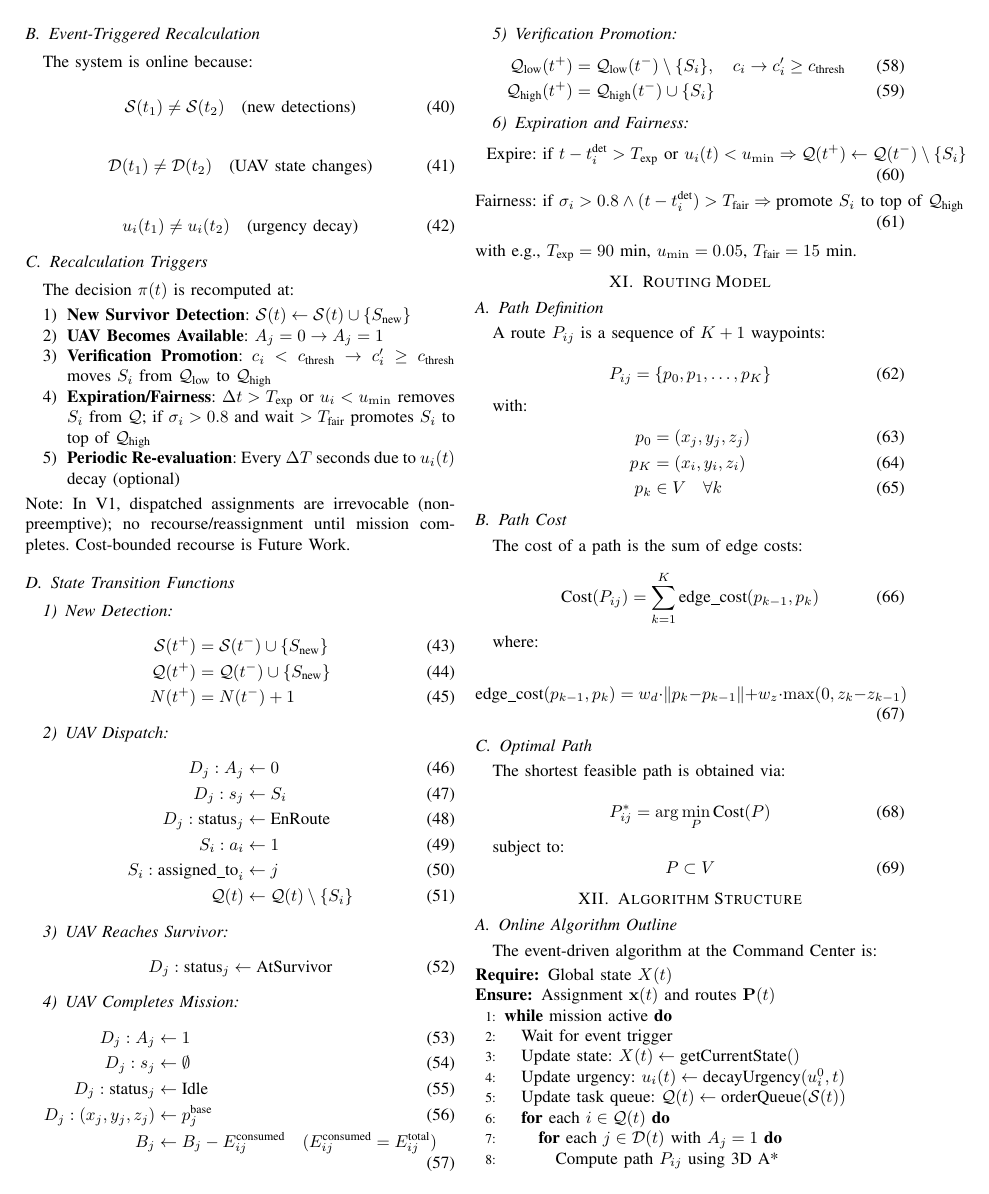
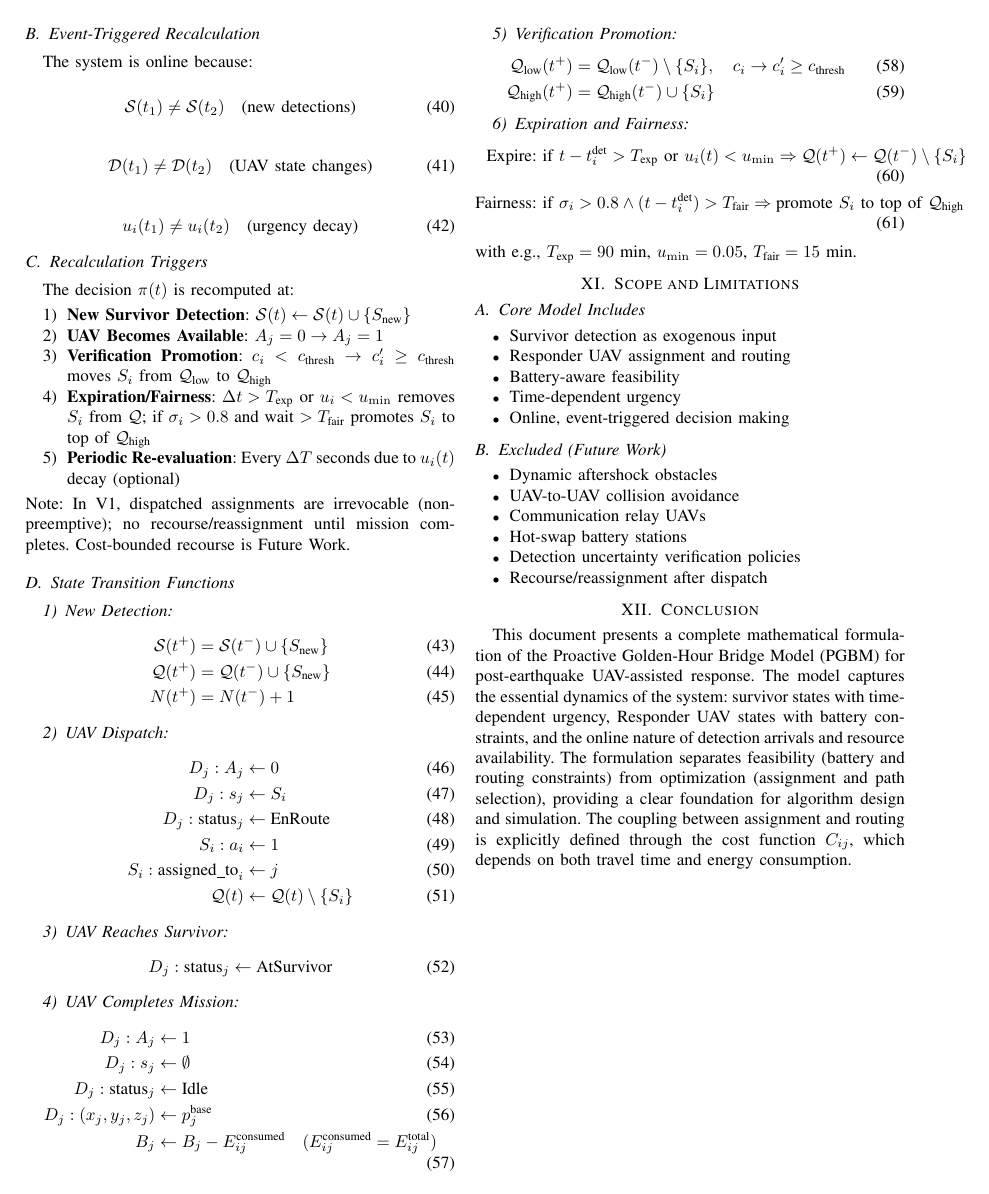
Before and after one commit to Tamim-Dewan/Thesis, a LaTeX paper (Problem Formulation/mathematical_model.tex): page 5 of 6 before the commit and page 5 of 5 after it. Compiled offline with pdfLaTeX.

Commit message:
Remove Routing, Algorithm, Metrics, Baseline sections (keep State Transition) for now

```diff
--- a/Problem Formulation/mathematical_model.tex
+++ b/Problem Formulation/mathematical_model.tex
@@ -478,66 +478,3 @@ B_j &\leftarrow B_j - E_{ij}^{\text{consumed}} \quad (E_{ij}^{\text{consumed}}=E
 \end{align}
 with e.g., $T_{\text{exp}}=90$ min, $u_{\min}=0.05$, $T_{\text{fair}}=15$ min.
 
-\section{Routing Model}
-
-\subsection{Path Definition}
-A route $P_{ij}$ is a sequence of $K+1$ waypoints:
-
-\begin{equation}
-P_{ij} = \{p_0, p_1, \dots, p_K\}
-\end{equation}
-
-with:
-\begin{align}
-p_0 &= (x_j, y_j, z_j) \\
-p_K &= (x_i, y_i, z_i) \\
-p_k &\in V \quad \forall k
-\end{align}
-
-\subsection{Path Cost}
-The cost of a path is the sum of edge costs:
-
-\begin{equation}
-\text{Cost}(P_{ij}) = \sum_{k=1}^{K} \text{edge\_cost}(p_{k-1}, p_k)
-\end{equation}
-
-where:
-
-\begin{equation}
-\text{edge\_cost}(p_{k-1}, p_k) = w_d \cdot \|p_k - p_{k-1}\| + w_z \cdot \max(0, z_k - z_{k-1})
-\end{equation}
-
-\subsection{Optimal Path}
-The shortest feasible path is obtained via:
-
-\begin{equation}
-P_{ij}^* = \arg\min_{P} \text{Cost}(P)
-\end{equation}
-
-subject to:
-\begin{equation}
-P \subset V
-\end{equation}
-
-\section{Algorithm Structure}
-
-\subsection{Online Algorithm Outline}
-The event-driven algorithm at the Command Center is:
-
-\begin{algorithmic}[1]
-\REQUIRE Global state $X(t)$
-\ENSURE Assignment $\mathbf{x}(t)$ and routes $\mathbf{P}(t)$
-
-\WHILE{mission active}
-    \STATE Wait for event trigger
-    \STATE Update state: $X(t) \leftarrow \text{getCurrentState}()$
-    \STATE Update urgency: $u_i(t) \leftarrow \text{decayUrgency}(u_i^0, t)$
-    \STATE Update task queue: $\mathcal{Q}(t) \leftarrow \text{orderQueue}(\mathcal{S}(t))$
-
-    \FOR{each $i \in \mathcal{Q}(t)$}
-        \FOR{each $j \in \mathcal{D}(t)$ with $A_j = 1$}
-            \STATE Compute path $P_{ij}$ using 3D A*
-            \STATE Compute $E_{ij}^{\text{total}}$
-            \IF{$E_{ij}^{\text{total}} + E_{\text{res}} \leq B_j$}
-                \STATE Mark $(i,j)$ as feasible
-                \STATE Compute cost $C_{ij}$
```
Also changed, not shown: Problem Formulation/mathematical_model.tex (41 more changed lines).
